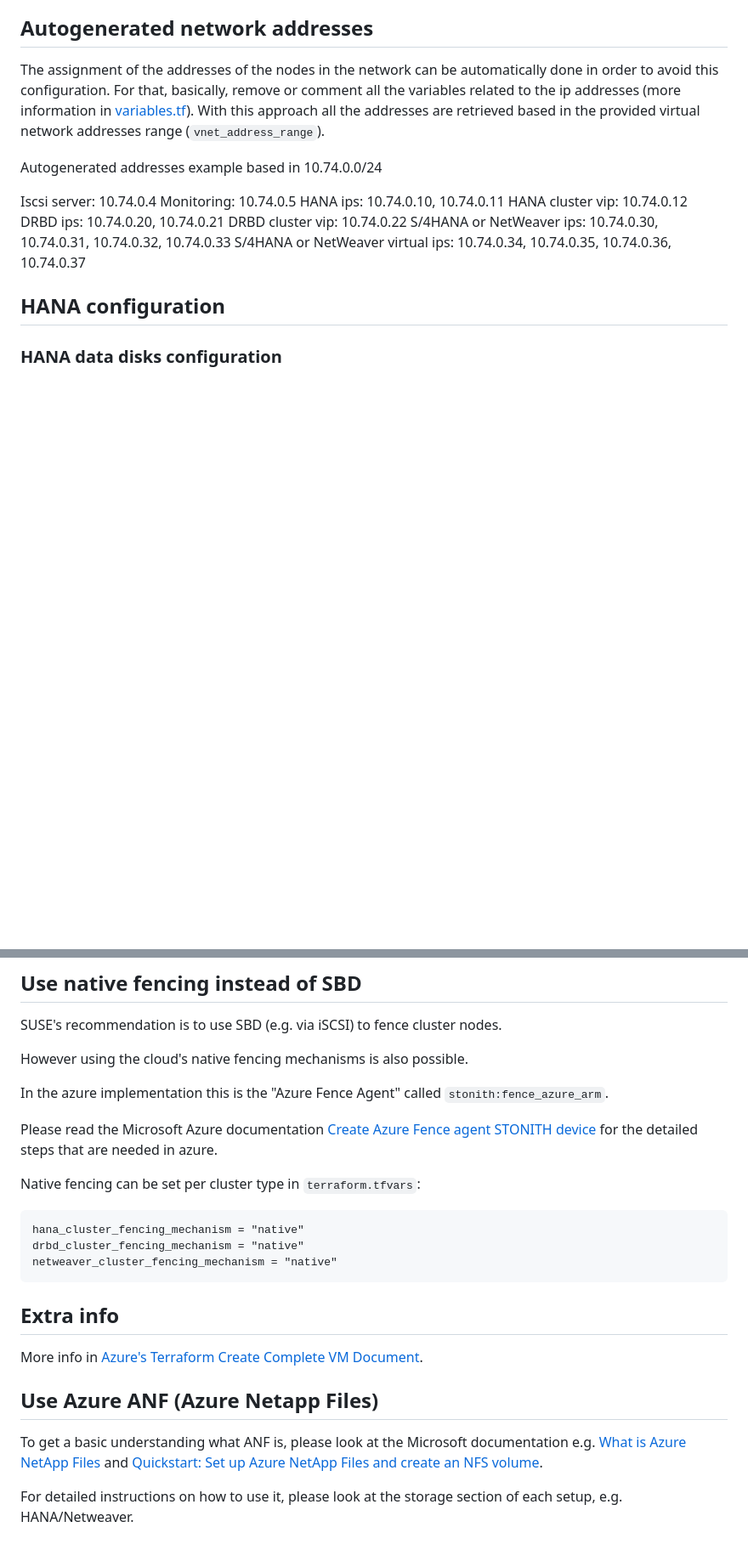
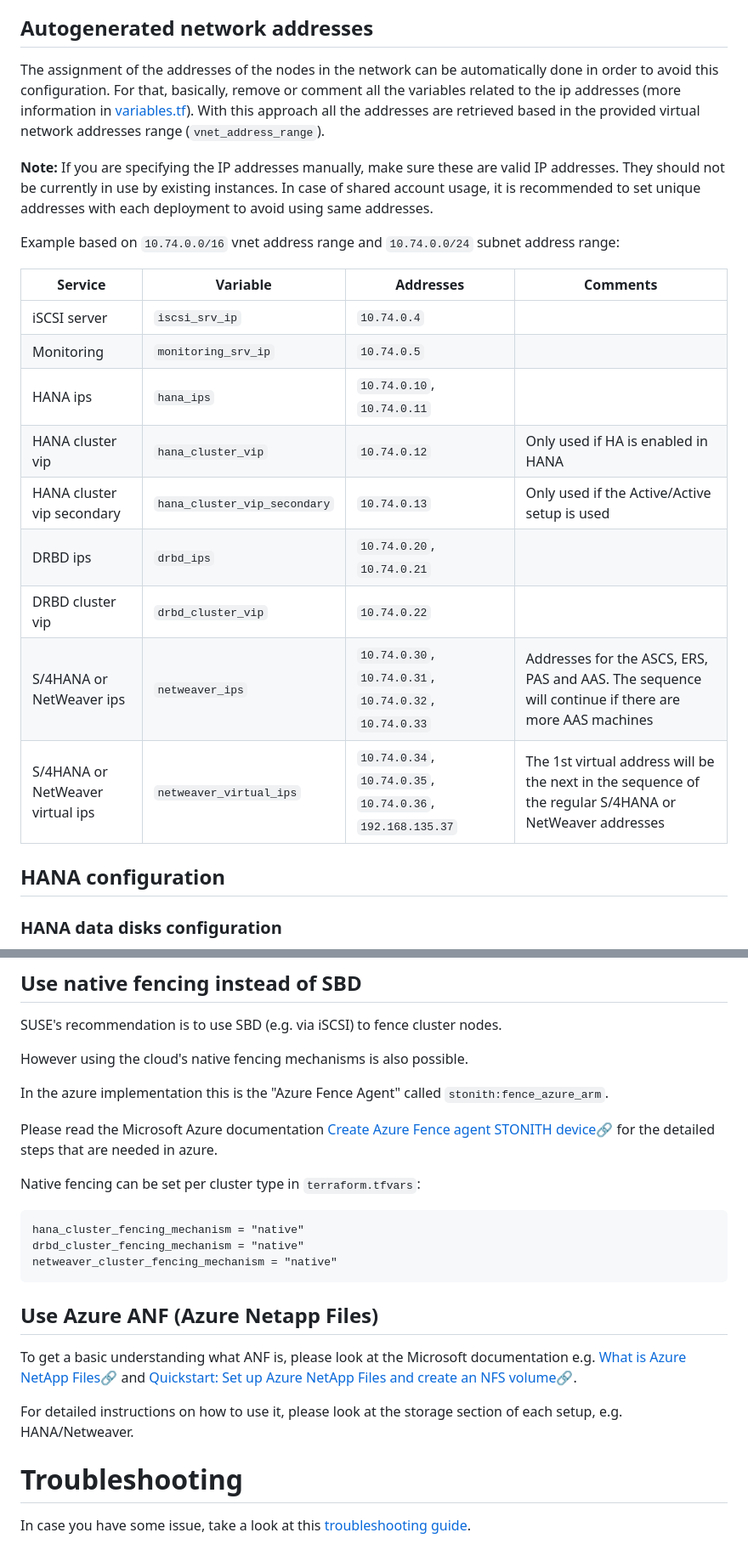
Before and after one commit to SUSE/ha-sap-terraform-deployments, a Markdown page: azure/README.md, 2 parts joined by grey strips. Shown: that part at 85% size. Rendered like a GitHub page; blank space fills up the shorter version.

````diff
--- a/azure/README.md
+++ b/azure/README.md
@@ -127,16 +167,21 @@ at [terraform.tfvars.example](terraform.tfvars.example).
 The assignment of the addresses of the nodes in the network can be automatically done in order to avoid
 this configuration. For that, basically, remove or comment all the variables related to the ip addresses (more information in [variables.tf](variables.tf)). With this approach all the addresses are retrieved based in the provided virtual network addresses range (`vnet_address_range`).
 
-Autogenerated addresses example based in 10.74.0.0/24
+**Note:** If you are specifying the IP addresses manually, make sure these are valid IP addresses. They should not be currently in use by existing instances. In case of shared account usage, it is recommended to set unique addresses with each deployment to avoid using same addresses.
 
-Iscsi server: 10.74.0.4
-Monitoring: 10.74.0.5
-HANA ips: 10.74.0.10, 10.74.0.11
-HANA cluster vip: 10.74.0.12
-DRBD ips: 10.74.0.20, 10.74.0.21
-DRBD cluster vip: 10.74.0.22
-S/4HANA or NetWeaver ips: 10.74.0.30, 10.74.0.31, 10.74.0.32, 10.74.0.33
-S/4HANA or NetWeaver virtual ips: 10.74.0.34, 10.74.0.35, 10.74.0.36, 10.74.0.37
+Example based on `10.74.0.0/16` vnet address range and `10.74.0.0/24` subnet address range:
+
+| Service                          | Variable                     | Addresses                                                  | Comments                                                                                               |
+| ----                             | --------                     | ---------                                                  | --------                                                                                               |
+| iSCSI server                     | `iscsi_srv_ip`               | `10.74.0.4`                                                |                                                                                                        |
+| Monitoring                       | `monitoring_srv_ip`          | `10.74.0.5`                                                |                                                                                                        |
+| HANA ips                         | `hana_ips`                   | `10.74.0.10`, `10.74.0.11`                                 |                                                                                                        |
+| HANA cluster vip                 | `hana_cluster_vip`           | `10.74.0.12`                                               | Only used if HA is enabled in HANA                                                                     |
+| HANA cluster vip secondary       | `hana_cluster_vip_secondary` | `10.74.0.13`                                               | Only used if the Active/Active setup is used                                                           |
+| DRBD ips                         | `drbd_ips`                   | `10.74.0.20`, `10.74.0.21`                                 |                                                                                                        |
+| DRBD cluster vip                 | `drbd_cluster_vip`           | `10.74.0.22`                                               |                                                                                                        |
+| S/4HANA or NetWeaver ips         | `netweaver_ips`              | `10.74.0.30`, `10.74.0.31`, `10.74.0.32`, `10.74.0.33`     | Addresses for the ASCS, ERS, PAS and AAS. The sequence will continue if there are more AAS machines    |
+| S/4HANA or NetWeaver virtual ips | `netweaver_virtual_ips`      | `10.74.0.34`, `10.74.0.35`, `10.74.0.36`, `192.168.135.37` | The 1st virtual address will be the next in the sequence of the regular S/4HANA or NetWeaver addresses |
 
 ## HANA configuration
 
@@ -638,7 +682,7 @@ However using the cloud's native fencing mechanisms is also possible.
 
 In the azure implementation this is the "Azure Fence Agent" called `stonith:fence_azure_arm`.
 
-Please read the Microsoft Azure documentation [Create Azure Fence agent STONITH device](https://docs.microsoft.com/en-us/azure/virtual-machines/workloads/sap/high-availability-guide-suse-pacemaker#create-azure-fence-agent-stonith-device) for the detailed steps that are needed in azure.
+Please read the Microsoft Azure documentation [Create Azure Fence agent STONITH device🔗](https://docs.microsoft.com/en-us/azure/virtual-machines/workloads/sap/high-availability-guide-suse-pacemaker#create-azure-fence-agent-stonith-device) for the detailed steps that are needed in azure.
 
 Native fencing can be set per cluster type in `terraform.tfvars`:
 
@@ -648,11 +692,12 @@ drbd_cluster_fencing_mechanism = "native"
 netweaver_cluster_fencing_mechanism = "native"
 ```
 
-## Extra info
-More info in [Azure's Terraform Create Complete VM Document](https://docs.microsoft.com/en-us/azure/virtual-machines/linux/terraform-create-complete-vm).
-
 ## Use Azure ANF (Azure Netapp Files)
 
-To get a basic understanding what ANF is, please look at the Microsoft documentation e.g. [What is Azure NetApp Files](https://docs.microsoft.com/en-us/azure/azure-netapp-files/azure-netapp-files-introduction) and [Quickstart: Set up Azure NetApp Files and create an NFS volume](https://docs.microsoft.com/en-us/azure/azure-netapp-files/azure-netapp-files-quickstart-set-up-account-create-volumes?tabs=azure-portal).
+To get a basic understanding what ANF is, please look at the Microsoft documentation e.g. [What is Azure NetApp Files🔗](https://docs.microsoft.com/en-us/azure/azure-netapp-files/azure-netapp-files-introduction) and [Quickstart: Set up Azure NetApp Files and create an NFS volume🔗](https://docs.microsoft.com/en-us/azure/azure-netapp-files/azure-netapp-files-quickstart-set-up-account-create-volumes?tabs=azure-portal).
 
 For detailed instructions on how to use it, please look at the storage section of each setup, e.g. HANA/Netweaver.
+
+# Troubleshooting
+
+In case you have some issue, take a look at this [troubleshooting guide](../doc/troubleshooting.md).
````
Also changed, not shown: other parts of azure/README.md (+90 -51 lines), doc/highlevel_description_azure.png (added), 2 other files.
